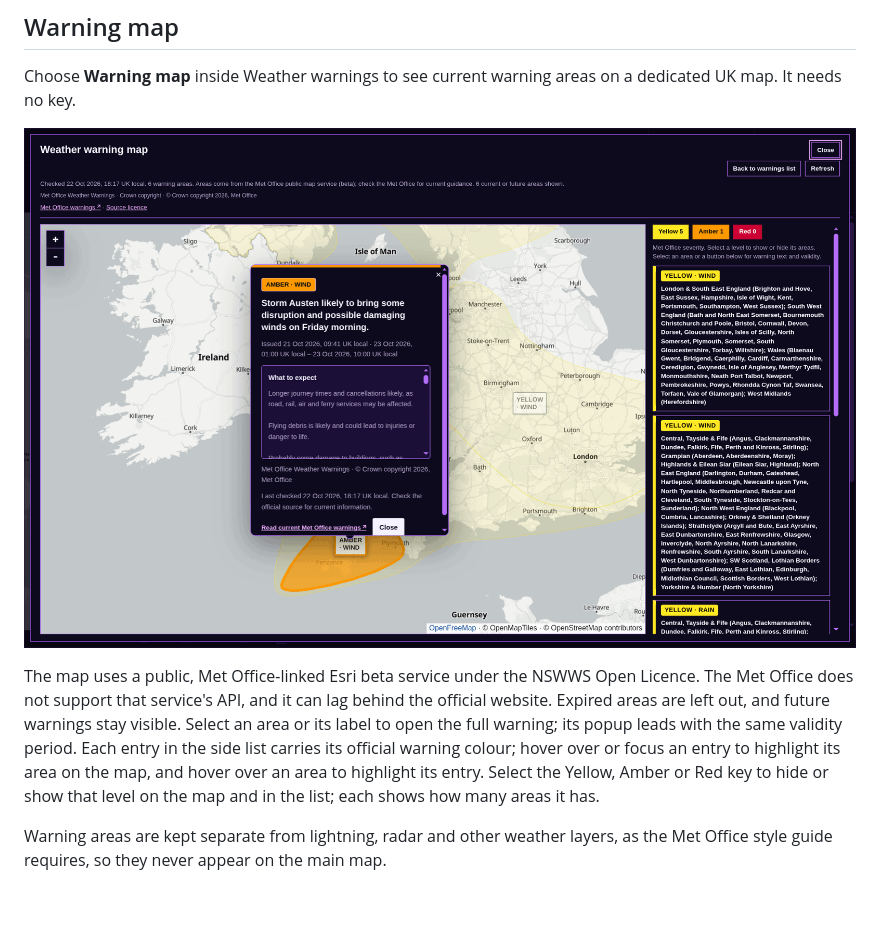
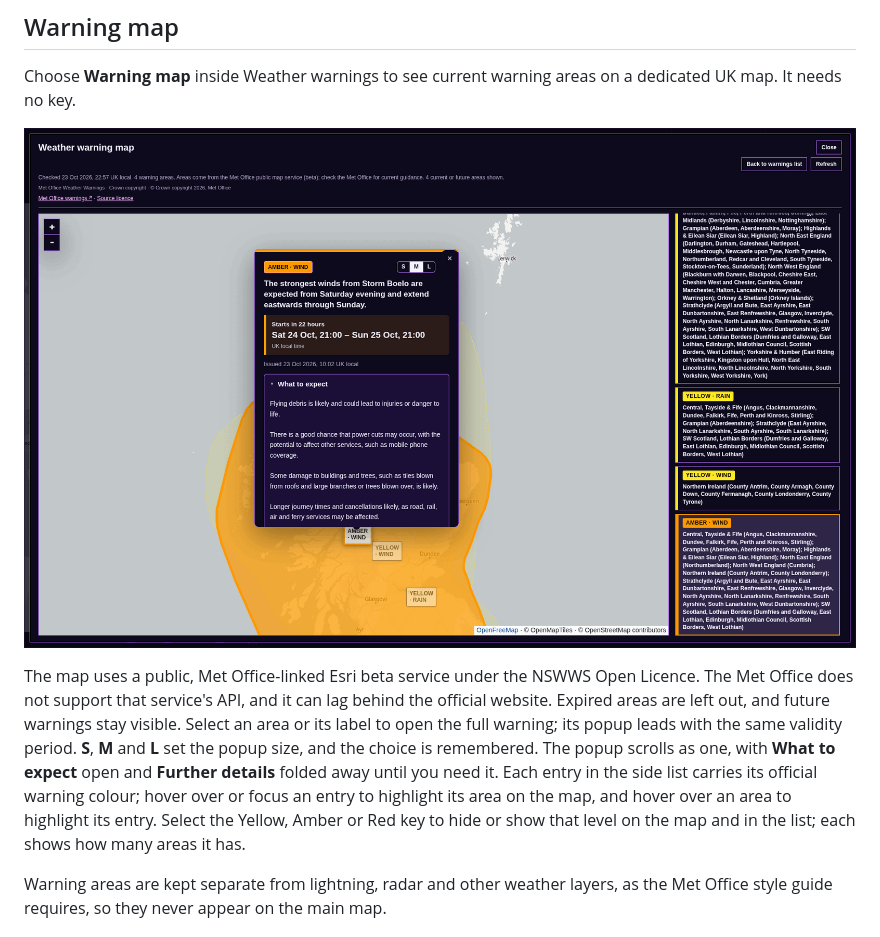
Before and after one commit to Ashcutus/Stormtrace, a Markdown page: docs/warnings.md, the part around the change. Drawn GitHub-style; pictures changed too: docs/screenshots/warning-map.png; blank space fills up the shorter version.

```diff
--- a/docs/warnings.md
+++ b/docs/warnings.md
@@ -61,9 +61,9 @@ This is not a complete archive. The Met Office keeps change records for about 24
 
 Choose **Warning map** inside Weather warnings to see current warning areas on a dedicated UK map. It needs no key.
 
-![The UK warning map focused on an amber wind warning, with severity filters and a colour-coded list of areas](screenshots/warning-map.png)
+![The UK warning map with an amber Storm Boelo wind warning open: when it starts, its period in UK local time, popup size buttons and a collapsible What to expect section, beside severity filters and a colour-coded list of areas](screenshots/warning-map.png)
 
-The map uses a public, Met Office-linked Esri beta service under the NSWWS Open Licence. The Met Office does not support that service's API, and it can lag behind the official website. Expired areas are left out, and future warnings stay visible. Select an area or its label to open the full warning; its popup leads with the same validity period. Each entry in the side list carries its official warning colour; hover over or focus an entry to highlight its area on the map, and hover over an area to highlight its entry. Select the Yellow, Amber or Red key to hide or show that level on the map and in the list; each shows how many areas it has.
+The map uses a public, Met Office-linked Esri beta service under the NSWWS Open Licence. The Met Office does not support that service's API, and it can lag behind the official website. Expired areas are left out, and future warnings stay visible. Select an area or its label to open the full warning; its popup leads with the same validity period. **S**, **M** and **L** set the popup size, and the choice is remembered. The popup scrolls as one, with **What to expect** open and **Further details** folded away until you need it. Each entry in the side list carries its official warning colour; hover over or focus an entry to highlight its area on the map, and hover over an area to highlight its entry. Select the Yellow, Amber or Red key to hide or show that level on the map and in the list; each shows how many areas it has.
 
 Warning areas are kept separate from lightning, radar and other weather layers, as the Met Office style guide requires, so they never appear on the main map.
 
```
Also changed, not shown: README.md (+2 -2 lines), docs/screenshots/appearance-controls.png, 4 other files.
